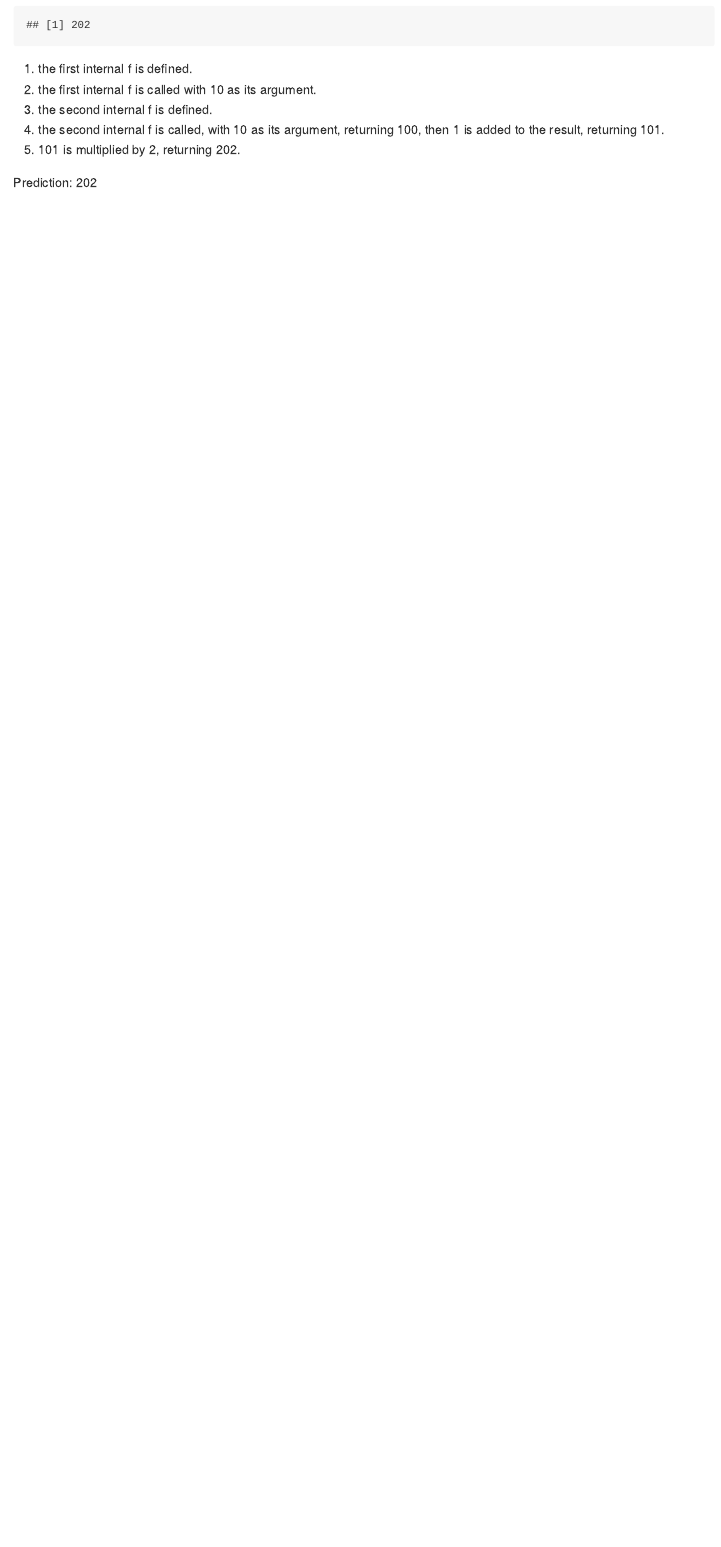
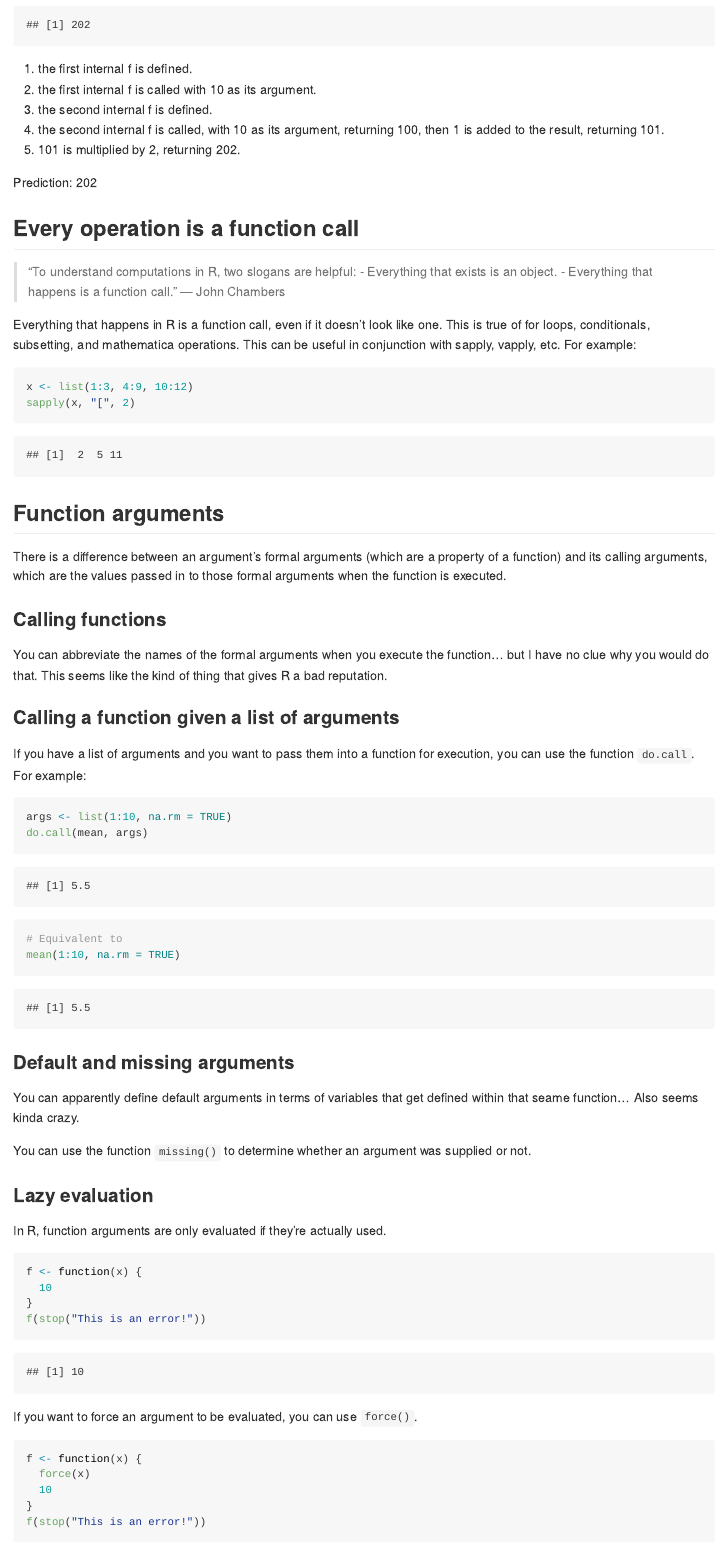
Before and after one commit to davidklaing/advanced_r, an R Markdown document (foundations/functions.Rmd): the page in a window 1100 px wide, from 8310 px down. Rendered offline with R 4.5, knitr and Pandoc, with nearby package versions; some code elsewhere in the file could not run offline.

Commit message:
add notes on 'every operation is a function call' and function arguments

````diff
--- a/foundations/functions.Rmd
+++ b/foundations/functions.Rmd
@@ -310,3 +310,63 @@ f(10)
 5. 101 is multiplied by 2, returning 202.
 
 Prediction: 202
+
+## Every operation is a function call
+
+> “To understand computations in R, two slogans are helpful:
+> - Everything that exists is an object.
+> - Everything that happens is a function call."
+> — John Chambers
+
+Everything that happens in R is a function call, even if it doesn't look like one. This is true of for loops, conditionals, subsetting, and mathematica operations. This can be useful in conjunction with sapply, vapply, etc. For example:
+
+```{r}
+x <- list(1:3, 4:9, 10:12)
+sapply(x, "[", 2)
+```
+
+## Function arguments
+
+There is a difference between an argument's formal arguments (which are a property of a function) and its calling arguments, which are the values passed in to those formal arguments when the function is executed.
+
+### Calling functions
+
+You can abbreviate the names of the formal arguments when you execute the function... but I have no clue why you would do that. This seems like the kind of thing that gives R a bad reputation.
+
+### Calling a function given a list of arguments
+
+If you have a list of arguments and you want to pass them into a function for execution, you can use the function `do.call`. For example:
+
+```{r}
+args <- list(1:10, na.rm = TRUE)
+do.call(mean, args)
+
+# Equivalent to
+mean(1:10, na.rm = TRUE)
+```
+
+### Default and missing arguments
+
+You can apparently define default arguments in terms of variables that get defined within that seame function... Also seems kinda crazy.
+
+You can use the function `missing()` to determine whether an argument was supplied or not.
+
+### Lazy evaluation
+
+In R, function arguments are only evaluated if they're actually used.
+
+```{r}
+f <- function(x) {
+  10
+}
+f(stop("This is an error!"))
+```
+
+If you want to force an argument to be evaluated, you can use `force()`.
+
+```{r}
+f <- function(x) {
+  force(x)
+  10
+}
+f(stop("This is an error!"))
````
Also changed, not shown: foundations/functions.Rmd (26 more changed lines).
